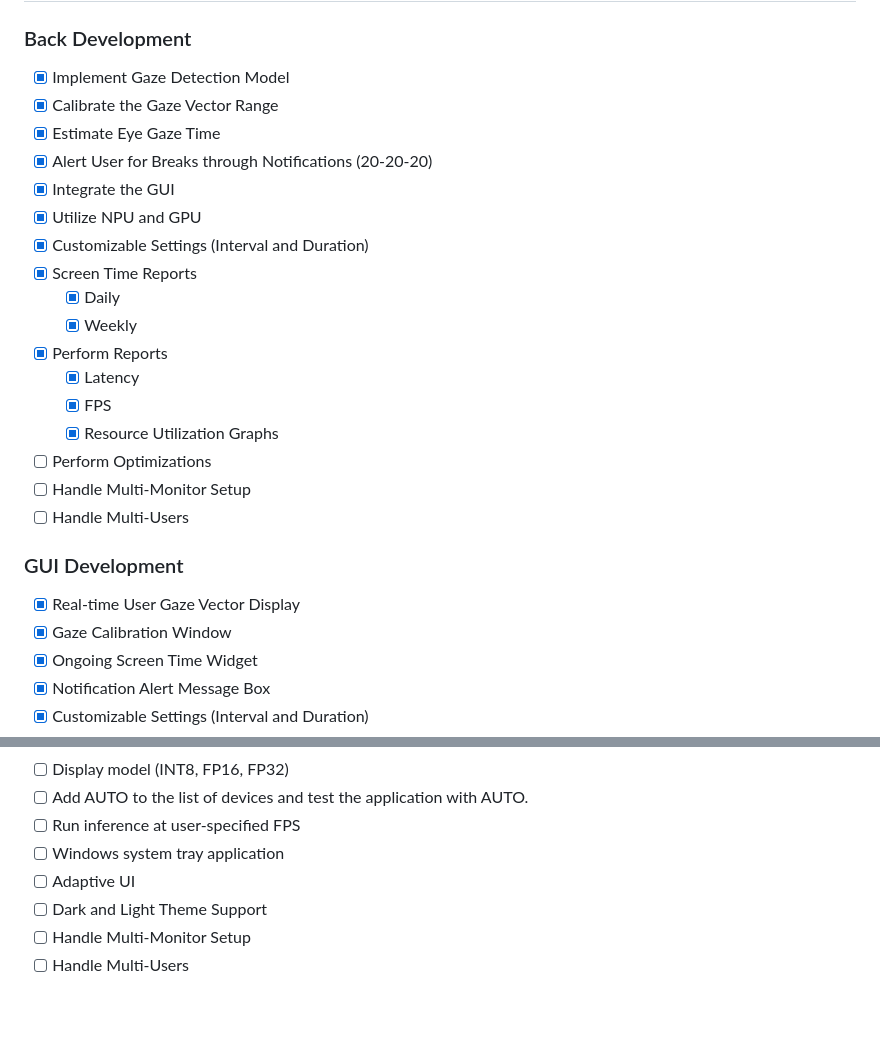
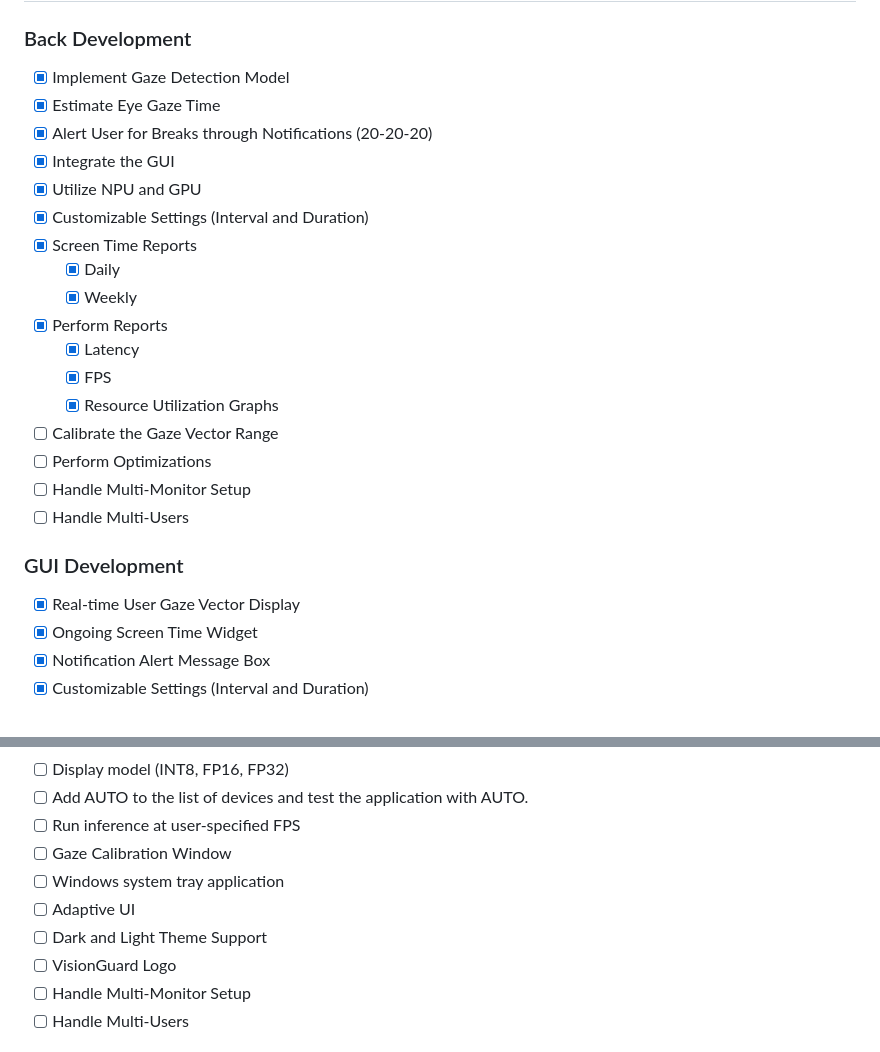
Before and after one commit to inbasperu/VisionGuard, a Markdown page: README.md, 2 parts joined by grey strips. Rendered like a GitHub page; blank space fills up the shorter version.

Commit message:
Updated Deliverables

```diff
--- a/README.md
+++ b/README.md
@@ -7,7 +7,6 @@ VisionGuard is a desktop application designed to help prevent eye strain from ex
 ### Back Development
 
 - [x] Implement Gaze Detection Model
-- [x] Calibrate the Gaze Vector Range
 - [x] Estimate Eye Gaze Time
 - [x] Alert User for Breaks through Notifications (20-20-20)
 - [x] Integrate the GUI
@@ -20,6 +19,7 @@ VisionGuard is a desktop application designed to help prevent eye strain from ex
   - [x] Latency
   - [x] FPS
   - [x] Resource Utilization Graphs
+- [ ] Calibrate the Gaze Vector Range
 - [ ] Perform Optimizations
 - [ ] Handle Multi-Monitor Setup
 - [ ] Handle Multi-Users
@@ -27,7 +27,6 @@ VisionGuard is a desktop application designed to help prevent eye strain from ex
 ### GUI Development
 
 - [x] Real-time User Gaze Vector Display
-- [x] Gaze Calibration Window
 - [x] Ongoing Screen Time Widget
 - [x] Notification Alert Message Box
 - [x] Customizable Settings (Interval and Duration)
@@ -42,9 +41,11 @@ VisionGuard is a desktop application designed to help prevent eye strain from ex
 - [ ] Display model (INT8, FP16, FP32)
 - [ ] Add AUTO to the list of devices and test the application with AUTO.
 - [ ] Run inference at user-specified FPS
+- [ ] Gaze Calibration Window
 - [ ] Windows system tray application
 - [ ] Adaptive UI
 - [ ] Dark and Light Theme Support
+- [ ] VisionGuard Logo
 - [ ] Handle Multi-Monitor Setup
 - [ ] Handle Multi-Users
 
```
